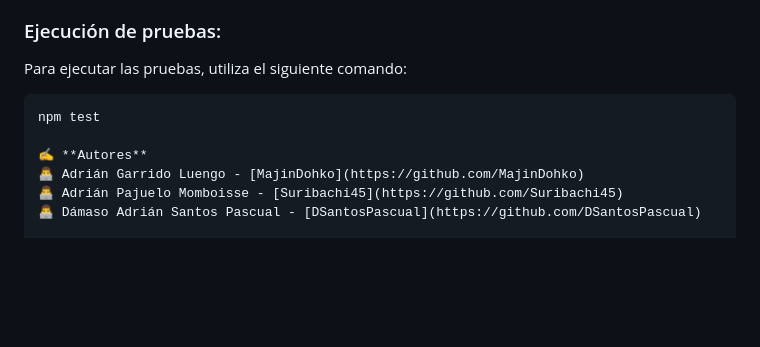
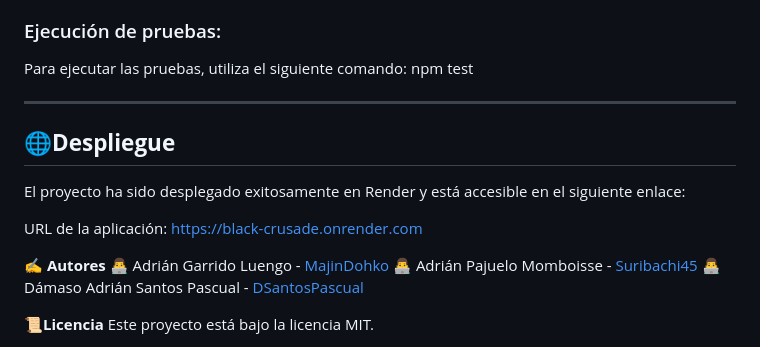
Before and after one commit to DSantosPascual/BLACK-CRUSADE, a Markdown page: README.md, the part around the change. Drawn GitHub-style; blank space fills up the shorter version.

Commit message:
EL REY ES MI PADRE

````diff
--- a/README.md
+++ b/README.md
@@ -76,8 +76,16 @@ El proyecto incluye pruebas automatizadas con **Jest** para garantizar la calida
 
 ### Ejecución de pruebas:
 Para ejecutar las pruebas, utiliza el siguiente comando:
-```bash
 npm test
+
+---
+
+## 🌐**Despliegue**
+El proyecto ha sido desplegado exitosamente en Render y está accesible en el siguiente enlace:
+
+URL de la aplicación: https://black-crusade.onrender.com
+
+
 
 ✍️ **Autores**
 👨‍💻 Adrián Garrido Luengo - [MajinDohko](https://github.com/MajinDohko)
````
